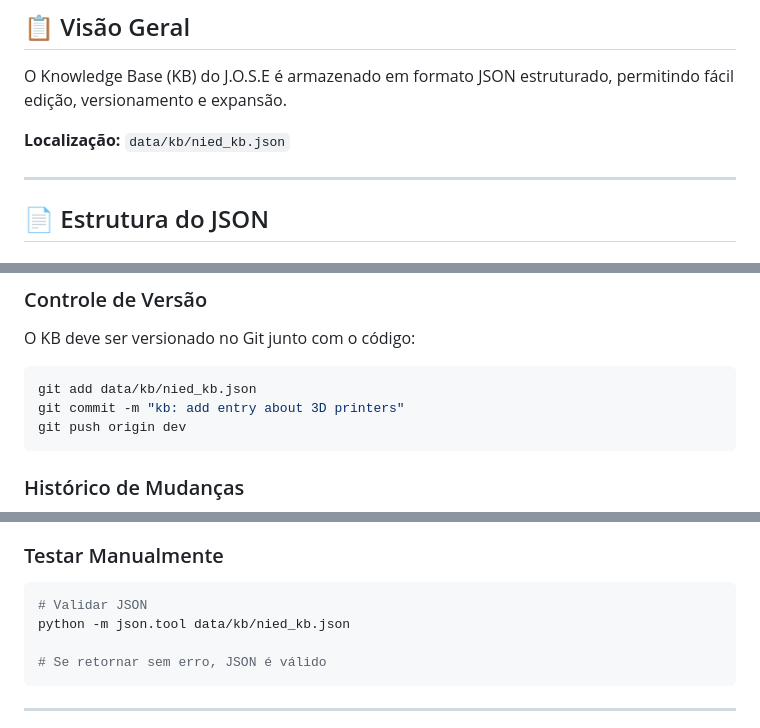
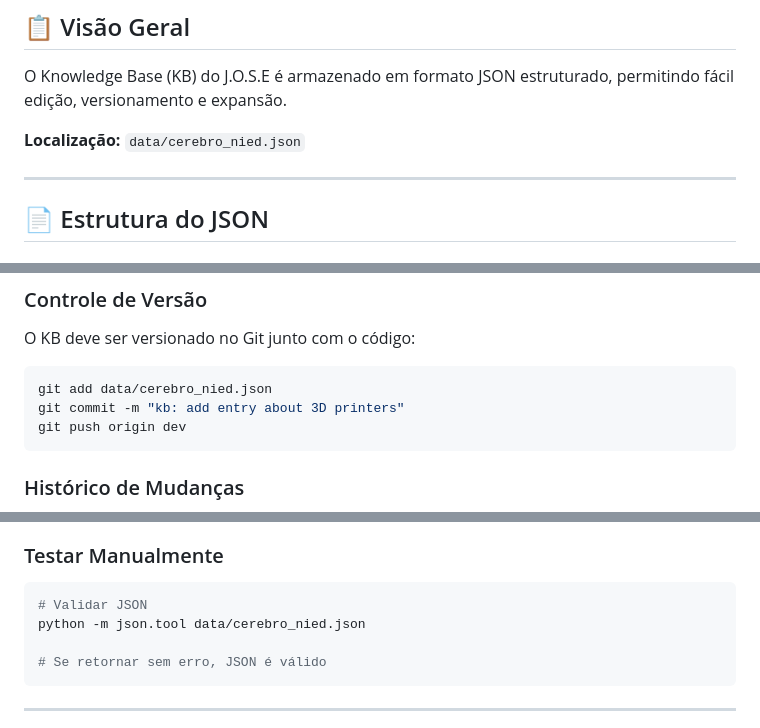
Before and after one commit to amadomaker/IA-JOSE, a Markdown page: docs/KB_FORMAT.md, 3 parts joined by grey strips. GitHub-like rendering.

````diff
--- a/docs/KB_FORMAT.md
+++ b/docs/KB_FORMAT.md
@@ -9,7 +9,7 @@
 
 O Knowledge Base (KB) do J.O.S.E é armazenado em formato JSON estruturado, permitindo fácil edição, versionamento e expansão.
 
-**Localização:** `data/kb/nied_kb.json`
+**Localização:** `data/cerebro_nied.json`
 
 ---
 
@@ -150,7 +150,7 @@ O Knowledge Base (KB) do J.O.S.E é armazenado em formato JSON estruturado, perm
 O KB deve ser versionado no Git junto com o código:
 
 ```bash
-git add data/kb/nied_kb.json
+git add data/cerebro_nied.json
 git commit -m "kb: add entry about 3D printers"
 git push origin dev
 ```
@@ -284,7 +284,7 @@ def validate_kb(kb):
 
 ```powershell
 # Validar JSON
-python -m json.tool data/kb/nied_kb.json
+python -m json.tool data/cerebro_nied.json
 
 # Se retornar sem erro, JSON é válido
 ```
````
Also changed, not shown: other parts of docs/KB_FORMAT.md (+1 -1 lines), docs/ROADMAP.md (+3 -3 lines), docs/SPEC.md (+4 -4 lines).
